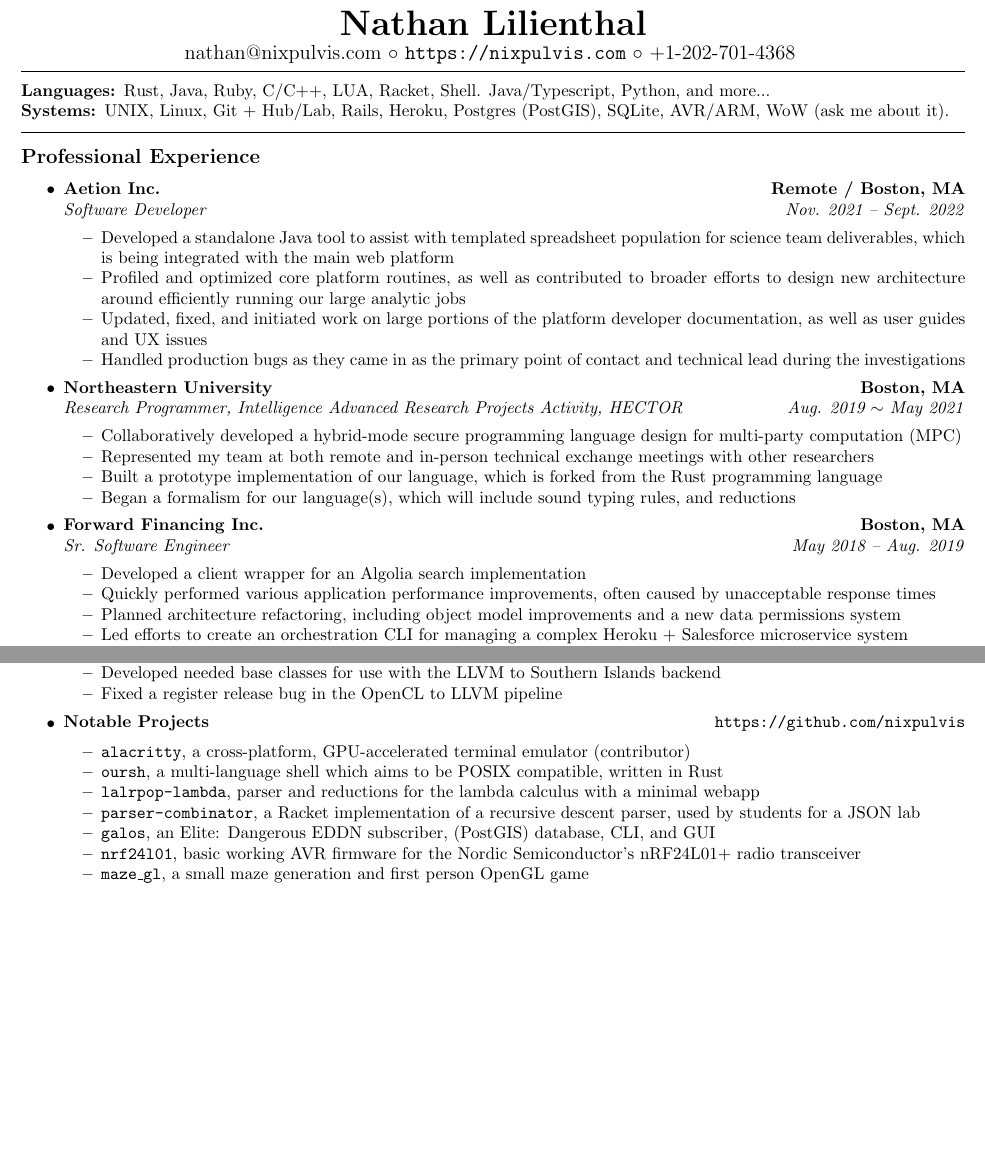
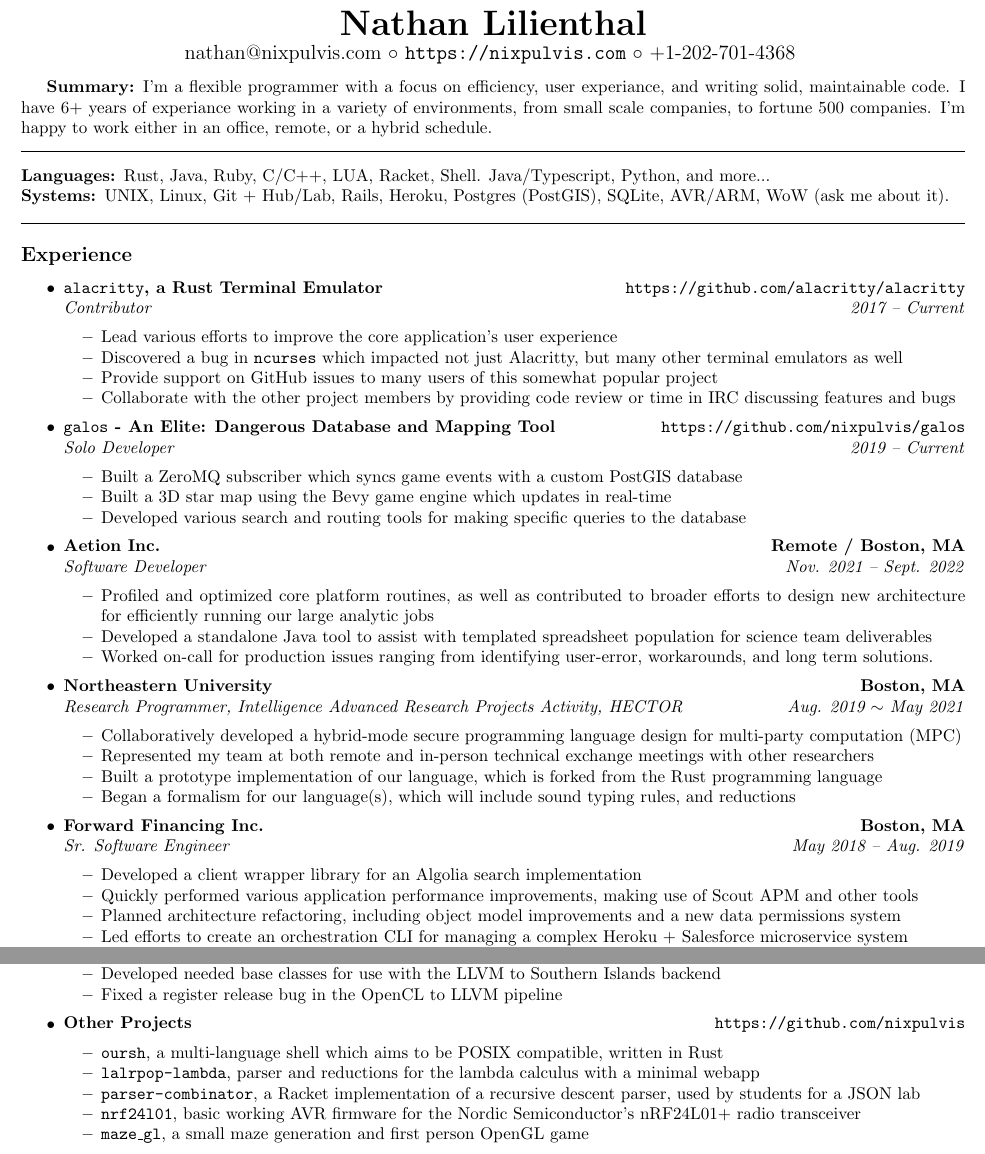
Before and after one commit to nixpulvis/resume, a LaTeX document (professional.tex, which reads experience/aetion.tex, experience/alacritty.tex, experience/forward_financing.tex): two parts of pages 1 and 2 of 3 before the commit and two parts of pages 1 and 2 of 2 after it, joined at a grey line, cut so that both start at the same text, the shorter picture padded with empty space. Compiled offline with pdfLaTeX.

Commit message:
Adding alacritty and galos as active projects

```diff
--- a/experience/aetion.tex
+++ b/experience/aetion.tex
@@ -6,14 +6,11 @@
 {\emph{Software Developer}}
 {\emph{Nov. 2021 -- Sept. 2022}}
 \begin{itemize*}
+    \item Profiled and optimized core platform routines, as well as contributed
+        to broader efforts to design new architecture for efficiently running
+        our large analytic jobs
     \item Developed a standalone Java tool to assist with templated spreadsheet
-        population for science team deliverables, which is being integrated
-        with the main web platform
-    \item Profiled and optimized core platform routines, as well as contributed
-        to broader efforts to design new architecture around efficiently
-        running our large analytic jobs
-    \item Updated, fixed, and initiated work on large portions of the platform
-        developer documentation, as well as user guides and UX issues
-    \item Handled production bugs as they came in as the primary point of contact
-        and technical lead during the investigations
+        population for science team deliverables
+    \item Worked on-call for production issues ranging from identifying
+        user-error, workarounds, and long term solutions.
 \end{itemize*}
--- /dev/null
+++ b/experience/alacritty.tex
@@ -0,0 +1,17 @@
+\item
+\headerrow
+{\textbf{\texttt{alacritty}, a Rust Terminal Emulator}}
+{\url{https://github.com/alacritty/alacritty}}
+\headerrow
+{\emph{Contributor}}
+{\emph{2017 -- Current}}
+\begin{itemize*}
+    \item Lead various efforts to improve the core application's user
+        experience
+    \item Discovered a bug in \texttt{ncurses} which impacted not just
+        Alacritty, but many other terminal emulators as well
+    \item Provide support on GitHub issues to many users of this somewhat
+        popular project
+    \item Collaborate with the other project members by providing code review or
+        time in IRC discussing features and bugs
+\end{itemize*}
--- a/experience/forward_financing.tex
+++ b/experience/forward_financing.tex
@@ -6,13 +6,14 @@
 {\emph{Sr. Software Engineer}}
 {\emph{May 2018 -- Aug. 2019}}
 \begin{itemize*}
-    \item Developed a client wrapper for an Algolia search implementation
-    \item Quickly performed various application performance improvements, often
-    caused by unacceptable response times
+    \item Developed a client wrapper library for an Algolia search
+        implementation
+    \item Quickly performed various application performance improvements, making
+        use of Scout APM and other tools
     \item Planned architecture refactoring, including object model
-    improvements and a new data permissions system
+        improvements and a new data permissions system
     \item Led efforts to create an orchestration CLI for managing a complex
-    Heroku + Salesforce microservice system
+        Heroku + Salesforce microservice system
     \item Mentored co-op university students by providing deep code reviews
-    and pair programming
+        and pair programming
 \end{itemize*}
--- /dev/null
+++ b/experience/galos.tex
@@ -0,0 +1,15 @@
+\item
+\headerrow
+{\textbf{\texttt{galos} - An Elite: Dangerous Database and Mapping Tool}}
+{\url{https://github.com/nixpulvis/galos}}
+\headerrow
+{\emph{Solo Developer}}
+{\emph{2019 -- Current}}
+\begin{itemize*}
+    \item Built a ZeroMQ subscriber which syncs game events with a custom
+        PostGIS database
+    \item Built a 3D star map using the Bevy game engine which updates in
+        real-time
+    \item Developed various search and routing tools for making specific
+        queries to the database
+\end{itemize*}
--- a/education/projects.tex
+++ b/experience/other_projects.tex
@@ -1,17 +1,14 @@
 \item
 \headerrow
-{\textbf{Notable Projects}}
+{\textbf{Other Projects}}
 {\url{https://github.com/nixpulvis}}
 \begin{itemize*}
-    \item \texttt{alacritty}, a cross-platform, GPU-accelerated terminal emulator (contributor)
     \item \texttt{oursh}, a multi-language shell which aims to be POSIX
     compatible, written in Rust
     \item \texttt{lalrpop-lambda}, parser and reductions for the lambda
     calculus with a minimal webapp
     \item \texttt{parser-combinator}, a Racket implementation of a recursive
     descent parser, used by students for a JSON lab
-    \item \texttt{galos}, an Elite: Dangerous EDDN subscriber, (PostGIS)
-    database, CLI, and GUI
     \item \texttt{nrf24l01}, basic working AVR firmware for the Nordic
     Semiconductor's nRF24L01+ radio transceiver
     \item \texttt{maze\_gl}, a small maze generation and first person OpenGL game
--- a/professional.tex
+++ b/professional.tex
@@ -4,34 +4,37 @@
 
 \input{./head/header.tex}
 
+\textbf{Summary:} I'm a flexible programmer with a focus on efficiency, user
+experiance, and writing solid, maintainable code. I have 6+ years of experiance
+working in a variety of environments, from small scale companies, to fortune
+500 companies. I'm happy to work either in an office, remote, or a hybrid
+schedule.
 
+\vspace{0.8em}
 \hrule
 \begin{description*}
   \input{./skills/languages.tex}
   \input{./skills/systems.tex}
 \end{description*}
+\hrule
 
-
-\hrule
-\vspace{-0.4em}
-\subsection*{Professional Experience}
+\subsection*{Experience}
 \begin{itemize}
   \parskip=0.1em
 
+  \input{./experience/alacritty.tex}
+  \input{./experience/galos.tex}
   \input{./experience/aetion.tex}
   \input{./experience/hector.tex}
   \input{./experience/forward_financing.tex}
   \input{./experience/homer_energy.tex}
+
+\clearpage
+
   \input{./experience/apple.tex}
   \input{./experience/atk.tex}
   \input{./experience/bluesocket.tex}
 \end{itemize}
-
-
-
-
-% I guess this is two pages now.
-\clearpage
 
 
 \vspace{-0.4em}
```
Also changed, not shown: experience/apple.tex (+5 -5 lines), professional.pdf, professional.tex (139 more changed lines).
